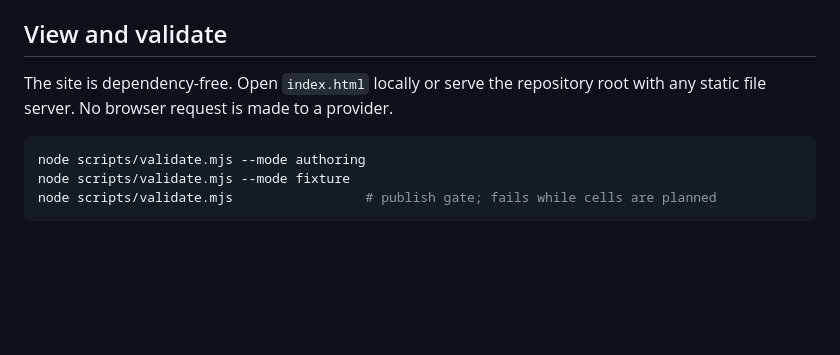
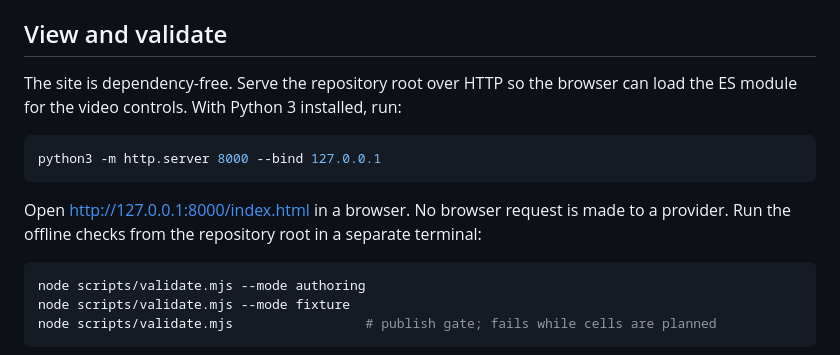
Before and after one commit to oldwinter/official-prompt-gallery, a Markdown page: video/README.md, the part around the change. GitHub-like rendering; blank space fills up the shorter version.

Commit message:
docs: serve gallery over HTTP for module controls

````diff
--- a/video/README.md
+++ b/video/README.md
@@ -24,8 +24,16 @@ supplies exact-model capability evidence.
 
 ## View and validate
 
-The site is dependency-free. Open `index.html` locally or serve the repository
-root with any static file server. No browser request is made to a provider.
+The site is dependency-free. Serve the repository root over HTTP so the browser
+can load the ES module for the video controls. With Python 3 installed, run:
+
+```console
+python3 -m http.server 8000 --bind 127.0.0.1
+```
+
+Open <http://127.0.0.1:8000/index.html> in a browser. No browser request is made
+to a provider. Run the offline checks from the repository root in a separate
+terminal:
 
 ```console
 node scripts/validate.mjs --mode authoring
````
